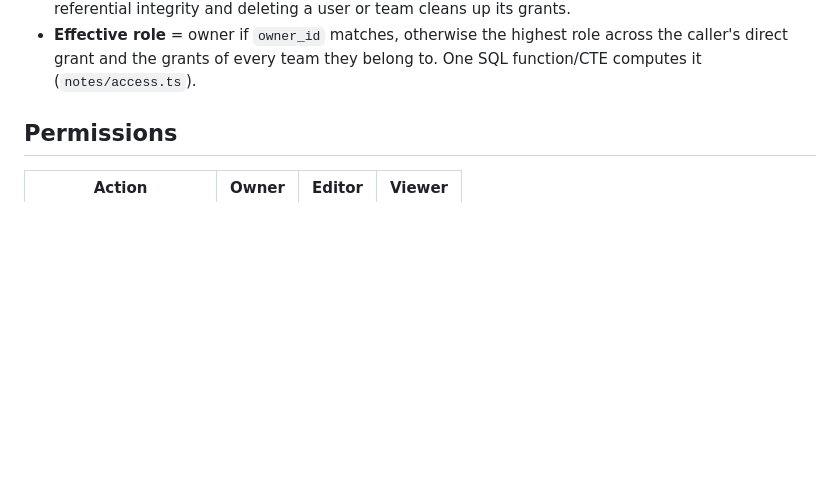
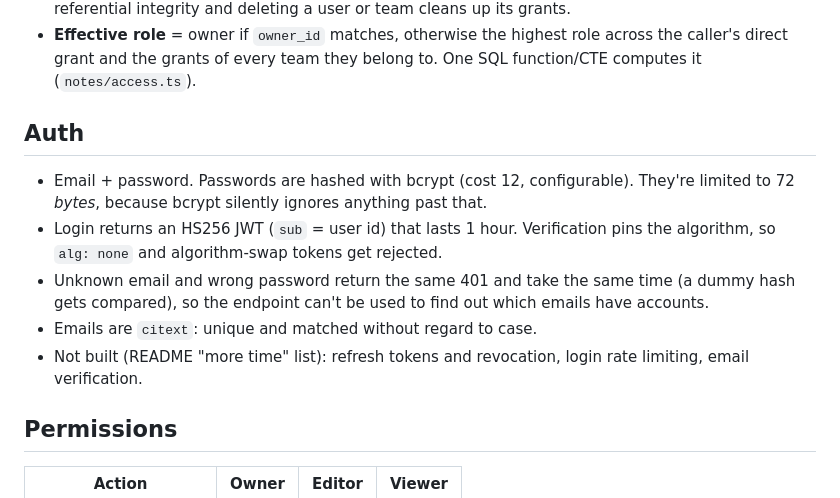
Before and after one commit to JordanFriendshuh/bluestaq-notes, a Markdown page: docs/DESIGN.md, the part around the change. Drawn GitHub-style; blank space fills up the shorter version.

Commit message:
Document auth decisions in the design
Co-Authored-By: Claude Opus 5.5 (1M context) <noreply@anthropic.com>
Claude-Session: https://claude.ai/code/session_01ESGMsgqVP7ASkfYFpoygiB

```diff
--- a/docs/DESIGN.md
+++ b/docs/DESIGN.md
@@ -28,6 +28,16 @@ note_embeddings  note_id pk -> notes on delete cascade, model, content_hash,
   referential integrity and deleting a user or team cleans up its grants.
 - **Effective role** = owner if `owner_id` matches, otherwise the highest role across the caller's direct
   grant and the grants of every team they belong to. One SQL function/CTE computes it (`notes/access.ts`).
+
+## Auth
+- Email + password. Passwords are hashed with bcrypt (cost 12, configurable). They're limited to 72
+  *bytes*, because bcrypt silently ignores anything past that.
+- Login returns an HS256 JWT (`sub` = user id) that lasts 1 hour. Verification pins the algorithm,
+  so `alg: none` and algorithm-swap tokens get rejected.
+- Unknown email and wrong password return the same 401 and take the same time (a dummy hash
+  gets compared), so the endpoint can't be used to find out which emails have accounts.
+- Emails are `citext`: unique and matched without regard to case.
+- Not built (README "more time" list): refresh tokens and revocation, login rate limiting, email verification.
 
 ## Permissions
 | Action                      | Owner | Editor | Viewer |
```
